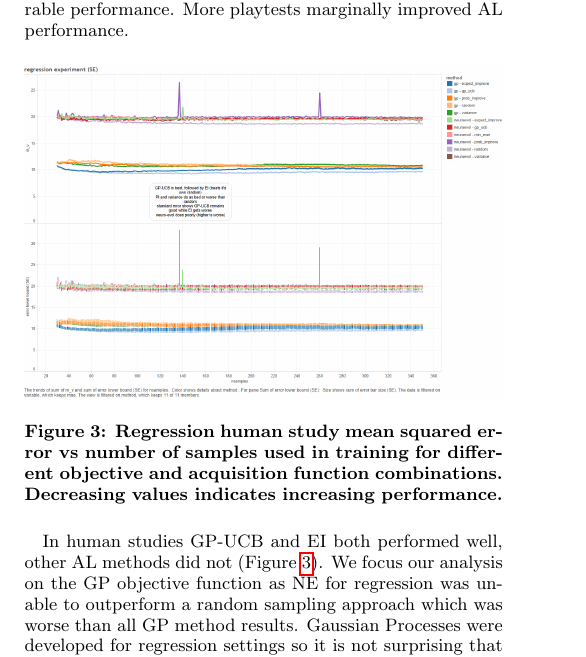
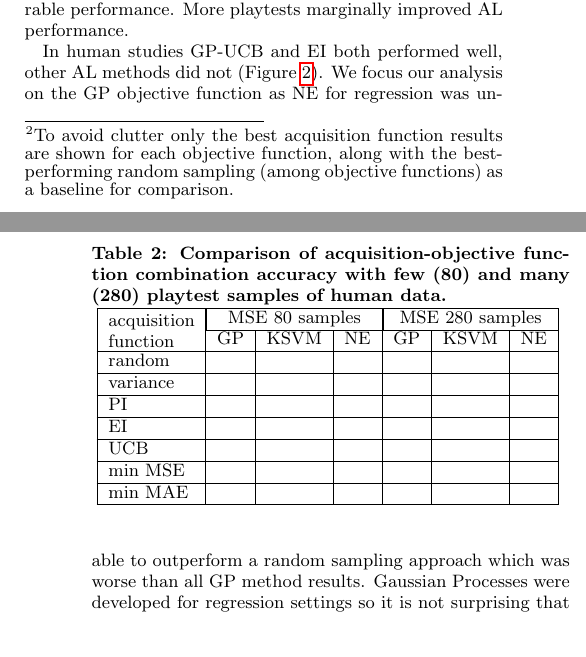
Before and after one commit to zookae/FDG2014_bullethell, a LaTeX paper (fdg2014_bullethell.tex): part of one column of page 6 of 9 before the commit and two parts of the columns of pages 6 and 7 of 8 after it, the two joined at a grey line, cut so that both start at the same text, the shorter picture padded with empty space. The pictures show the PDF file fdg2014_bullethell.pdf that the author committed with the source.

Commit message:
change in figures and addition of blank tables; minor text refinements

```diff
--- a/fdg2014_bullethell.tex
+++ b/fdg2014_bullethell.tex
@@ -506,3 +510,20 @@ Having a clear behavioral objective (being hit a number of times in the game) wa
 In both simulation and human data we found GP-UCB and EI to be most effective.
 Both methods explicitly balance between exploring and exploiting designs, suggesting many parameter tuning objectives involve a balance between considering alternative parameter settings and refining a given setting.
 
+\begin{table}[tb]
+\centering
+\caption{Comparison of acquisition-objective function combination accuracy with few (80) and many (280) playtest samples of simulated data.}
+\begin{tabularx}{0.46\textwidth}{|X|c|c|c|c|c|c|}
+\hline \multirow{2}{*}{\parbox[t]{5cm}{acquisition \\ function}} & \multicolumn{3}{|c|}{MSE 80 samples} & \multicolumn{3}{|c|}{MSE 280 samples}  \\ \cline{2-7}
+& GP & KSVM & NE & GP & KSVM & NE \\
+\hline random &  &  &  &  &  &  \\
+\hline variance &  &  &  &  &  &  \\
+\hline PI &  &  &  &  &  &  \\
+\hline EI &  &  &  &  &  &  \\
+\hline UCB &  &  &  &  &  &  \\
+\hline min MSE &  &  &  &  &  &  \\
+\hline min MAE &  &  &  &  &  &  \\
+\hline
+\end{tabularx}
+\label{tab:reg_sim}
+\end{table}
@@ -509,13 +539,14 @@ Both methods explicitly balance between exploring and exploiting designs, sugges
 % simulation
-\begin{figure}[tbph]
-\centering
-\includegraphics[width=\linewidth]{regression_simulation}
-\caption{Regression simulation mean squared error vs number of samples used in training for different objective and acquisition function combinations. Decreasing values indicates increasing performance.}
-\label{fig:reg_sim}
-\end{figure}
+%\begin{figure}[tbph]
+%\centering
+%\includegraphics[width=\linewidth]{regression_simulation}
+%\caption{Regression simulation mean squared error vs number of samples used in training for different objective and acquisition function combinations. Decreasing values indicates increasing performance.}
+%\label{fig:reg_sim}
+%\end{figure}
+
 %    all 3 methods do quite well
 %    EI asmpytotes to slightly better results
-In simulation all AL methods performed well except for PI (not shown as it distorts the graph scale) (Figure \ref{fig:reg_sim}).
+In simulation all AL methods performed well except for PI (not shown as it distorts the graph scale) (Figure \ref{fig:reg_sim}).\footnote{To avoid clutter only the best acquisition function results are shown for each objective function, along with the best-performing random sampling (among objective functions) as a baseline for comparison.}
 As PI is a pure exploitation strategy it focuses on playtesting parameter settings that are highly certain.
 Because we are tuning three parameters in a fine-grained space this makes it easy to find a bad set of parameters and fail to distinguish among many possible alternatives.
 %
@@ -524,13 +555,31 @@ Because we are tuning three parameters in a fine-grained space this makes it eas
 Roughly 40 playtests were needed to tune the three parameters related to player performance against enemies when using GP-UCB, EI, or variance; random sampling require 175 playtests for comparable performance.
 More playtests marginally improved AL performance.
 
+\begin{table}[tb]
+\centering
+\caption{Comparison of acquisition-objective function combination accuracy with few (80) and many (280) playtest samples of human data.}
+\begin{tabularx}{0.46\textwidth}{|X|c|c|c|c|c|c|}
+\hline \multirow{2}{*}{\parbox[t]{5cm}{acquisition \\ function}} & \multicolumn{3}{|c|}{MSE 80 samples} & \multicolumn{3}{|c|}{MSE 280 samples}  \\ \cline{2-7}
+& GP & KSVM & NE & GP & KSVM & NE \\
+\hline random &  &  &  &  &  &  \\
+\hline variance &  &  &  &  &  &  \\
+\hline PI &  &  &  &  &  &  \\
+\hline EI &  &  &  &  &  &  \\
+\hline UCB &  &  &  &  &  &  \\
+\hline min MSE &  &  &  &  &  &  \\
+\hline min MAE &  &  &  &  &  &  \\
+\hline
+\end{tabularx}
+\label{tab:reg_expr}
+\end{table}
+
 % human
-\begin{figure}[tbph]
-\centering
-\includegraphics[width=\linewidth]{regression_experiment}
-\caption{Regression human study mean squared error vs number of samples used in training for different objective and acquisition function combinations. Decreasing values indicates increasing performance.}
-\label{fig:reg_expr}
-\end{figure}
+%\begin{figure}[tbph]
+%\centering
+%\includegraphics[width=\linewidth]{regression_experiment}
+%\caption{Regression human study mean squared error vs number of samples used in training for different objective and acquisition function combinations. Decreasing values indicates increasing performance.}
+%\label{fig:reg_expr}
+%\end{figure}
     % UCB and EI are only ones to do well
     % -- UCB remains at consistently high performance
     % -- EI gradually gets worse over time
@@ -562,21 +611,39 @@ In simulation data AL methods---particularly entropy sampling---show significant
 Human data did not show strong improvements for AL methods and only marginal performance improvements for random sampling.
 These results suggest AL works for preference learning when the domain can be modeled as a preference choice, but that our human data was not of this sort.
 
+
+\begin{table}[tb]
+\centering
+\caption{Comparison of acquisition-objective function combination accuracy with few (80) and many (280) playtest samples.}
+\begin{tabularx}{0.46\textwidth}{|X|c|c|c|c|c|c|}
+\hline \multirow{2}{*}{\parbox[t]{5cm}{acquisition \\ function}} & \multicolumn{3}{|c|}{MSE 80 samples} & \multicolumn{3}{|c|}{MSE 280 samples}  \\ \cline{2-7}
+& GP & KSVM & NE & GP & KSVM & NE \\
+\hline random &  &  &  &  &  &  \\
+\hline QBB vote &  &  &  &  &  &  \\
+\hline QBB prob &  &  &  &  &  &  \\
+\hline entropy &  &  &  &  &  &  \\
+\hline error red. &  &  &  &  &  &  \\
+\hline var. red. &  &  &  &  &  &  \\
+\hline
+\end{tabularx}
+\label{tab:cls_sim}
+\end{table}
+
 \begin{figure}[tbph]
 \centering
 \includegraphics[width=\linewidth]{classification_results}
-\caption{Classification simulation F1 score vs number of samples used in training for different objective and acquisition function combinations. Increasing values indicates increasing performance.}
+\caption{Classification F1 score vs number of samples used in training for different objective and acquisition function combinations. Higher values indicate better performance. Top figure uses simulation data, bottom uses human data.}
 \label{fig:cls_all}
 \end{figure}
 
 
 % simulation
-\begin{figure}[tbph]
-\centering
-\includegraphics[width=\linewidth]{classification_simulation}
-\caption{Classification simulation F1 score vs number of samples used in training for different objective and acquisition function combinations. Increasing values indicates increasing performance.}
-\label{fig:cls_sim}
-\end{figure}
+%\begin{figure}[tbph]
+%\centering
+%\includegraphics[width=\linewidth]{classification_simulation}
+%\caption{Classification simulation F1 score vs number of samples used in training for different objective and acquisition function combinations. Increasing values indicates increasing performance.}
+%\label{fig:cls_sim}
+%\end{figure}
     % GP random beats KSVM random -> GP is better able to model domain
     % GP entropy shows best trend -> focus on finding out where problems are
     % QBB models do moderately, but expensive to train -> best for high variance situations and model was not too high variance [cf Schein logreg]
@@ -588,13 +655,30 @@ Entropy sampling is also effective for high-variance situations.
 The complexity of our simulation model made it a highly variable function to optimize and demonstrates the value of AL methods that can handle these situations.
 
 
+\begin{table}[tb]
+\centering
+\caption{Comparison of acquisition-objective function combination accuracy with few (80) and many (280) playtest samples.}
+\begin{tabularx}{0.46\textwidth}{|X|c|c|c|c|c|c|}
+\hline \multirow{2}{*}{\parbox[t]{5cm}{acquisition \\ function}} & \multicolumn{3}{|c|}{MSE 80 samples} & \multicolumn{3}{|c|}{MSE 280 samples}  \\ \cline{2-7}
+& GP & KSVM & NE & GP & KSVM & NE \\
+\hline random &  &  &  &  &  &  \\
+\hline QBB vote &  &  &  &  &  &  \\
+\hline QBB prob &  &  &  &  &  &  \\
+\hline entropy &  &  &  &  &  &  \\
+\hline error red. &  &  &  &  &  &  \\
+\hline var. red. &  &  &  &  &  &  \\
+\hline
+\end{tabularx}
+\label{tab:cls_expr}
+\end{table}
+
 % human
-\begin{figure}[tbph]
-\centering
-\includegraphics[width=\linewidth]{classification_experiment}
-\caption{Classification human study F1 score vs number of samples used in training for different objective and acquisition function combinations. Increasing values indicates increasing performance.}
-\label{fig:cls_expr}
-\end{figure}
+%\begin{figure}[tbph]
+%\centering
+%\includegraphics[width=\linewidth]{classification_experiment}
+%\caption{Classification human study F1 score vs number of samples used in training for different objective and acquisition function combinations. Increasing values indicates increasing performance.}
+%\label{fig:cls_expr}
+%\end{figure}
     % all methods roughly equal
     % GP random does well
     % GP random beats KSVM random -> GP is better able to model domain
```
Also changed, not shown: fdg2014_bullethell.pdf, fdg2014_bullethell.tex (81 more changed lines), 2 other files.
